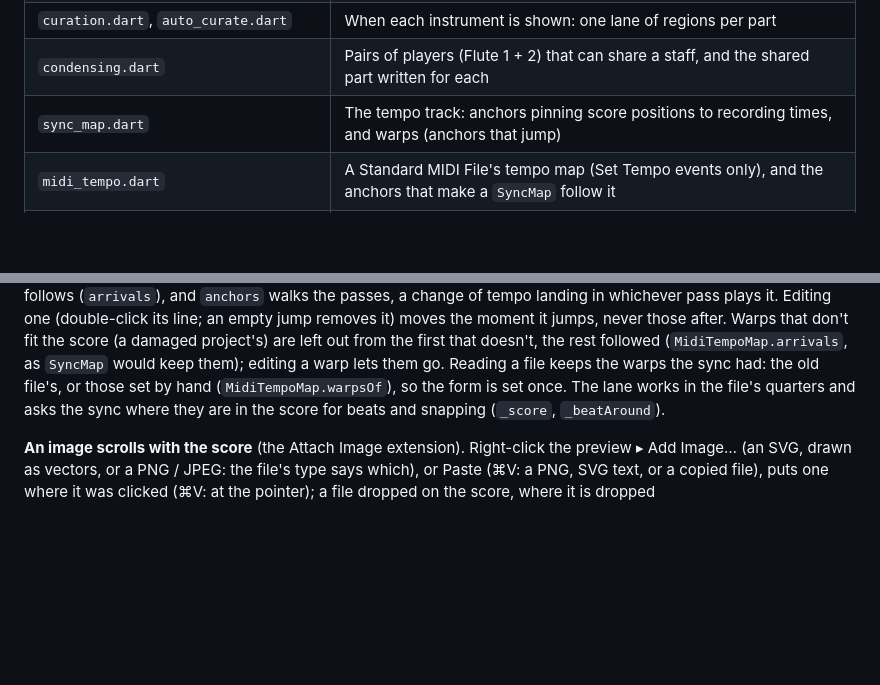
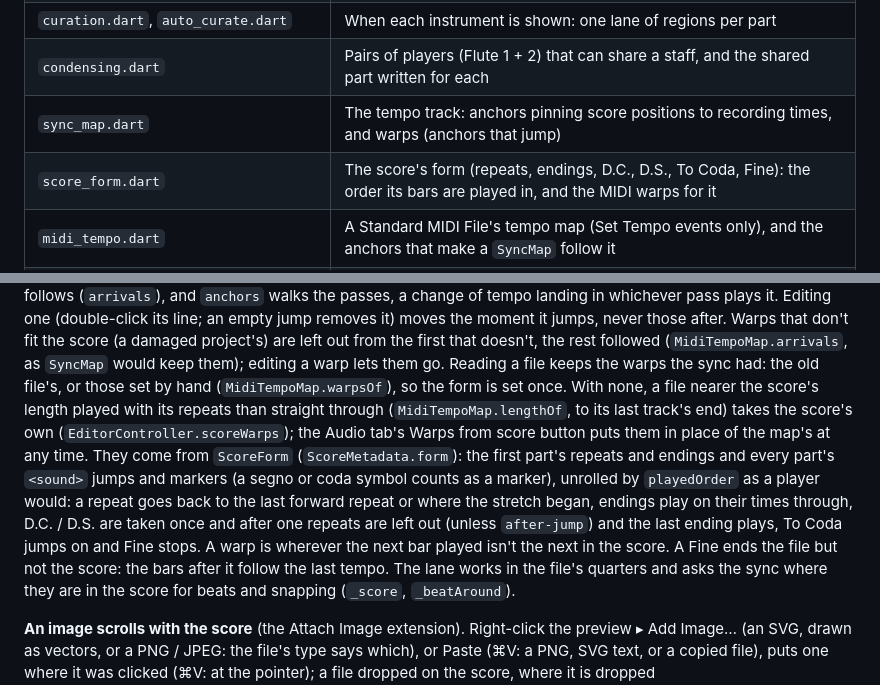
Before and after one commit to xy057/curator, a Markdown page: docs/architecture.md, 2 parts joined by grey strips. Drawn GitHub-style; blank space fills up the shorter version.

Commit message:
Architecture: ScoreForm, and a MIDI file taking the score's warps

```diff
--- a/docs/architecture.md
+++ b/docs/architecture.md
@@ -18,6 +18,7 @@ changing how a score is engraved, what a project stores, or how edits are made.
 | `curation.dart`, `auto_curate.dart` | When each instrument is shown: one lane of regions per part |
 | `condensing.dart` | Pairs of players (Flute 1 + 2) that can share a staff, and the shared part written for each |
 | `sync_map.dart` | The tempo track: anchors pinning score positions to recording times, and warps (anchors that jump) |
+| `score_form.dart` | The score's form (repeats, endings, D.C., D.S., To Coda, Fine): the order its bars are played in, and the MIDI warps for it |
 | `midi_tempo.dart` | A Standard MIDI File's tempo map (Set Tempo events only), and the anchors that make a `SyncMap` follow it |
 | `scroll_map.dart` | Playback time → the score x under the pointer: beat to beat, every onset on time, or a blend; `ClippedTimeline`, part of a performance as if it were all |
 | `spacing_plan.dart`, `staff_stack.dart` | The vertical layout and the frozen zone's key column (as wide as the shown staves need), planned per segment |
@@ -175,7 +176,16 @@ quarter `at` the score goes on from `jumpTo`; where it arrives from follows (`ar
 Warps that don't fit the score (a damaged project's) are left out from the first that doesn't, the
 rest followed (`MidiTempoMap.arrivals`, as `SyncMap` would keep them); editing a warp lets them go.
 Reading a file keeps the warps the sync had: the old file's, or those set by hand
-(`MidiTempoMap.warpsOf`), so the form is set once. The lane works in the file's quarters and
+(`MidiTempoMap.warpsOf`), so the form is set once. With none, a file nearer the score's length
+played with its repeats than straight through (`MidiTempoMap.lengthOf`, to its last track's end)
+takes the score's own (`EditorController.scoreWarps`); the Audio tab's Warps from score button puts
+them in place of the map's at any time. They come from `ScoreForm` (`ScoreMetadata.form`): the
+first part's repeats and endings and every part's `<sound>` jumps and markers (a segno or coda
+symbol counts as a marker), unrolled by `playedOrder` as a player would: a repeat goes back to the
+last forward repeat or where the stretch began, endings play on their times through, D.C. / D.S.
+are taken once and after one repeats are left out (unless `after-jump`) and the last ending plays,
+To Coda jumps on and Fine stops. A warp is wherever the next bar played isn't the next in the
+score. A Fine ends the file but not the score: the bars after it follow the last tempo. The lane works in the file's quarters and
 asks the sync where they are in the score for beats and snapping (`_score`, `_beatAround`).
 
 **An image scrolls with the score** (the Attach Image extension). Right-click the preview ▸
```
